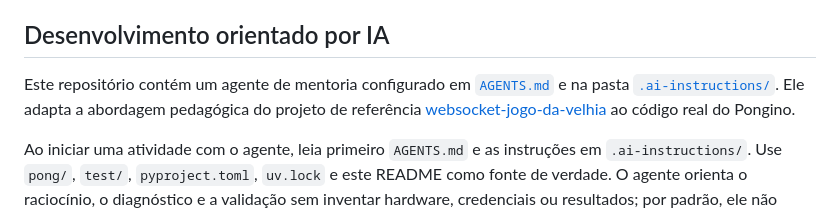
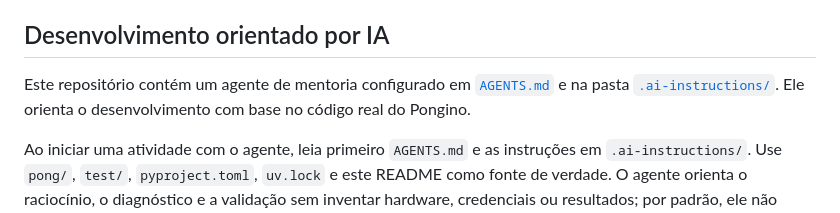
Before and after one commit to HiagoAdao/pongino-rasp, a Markdown page: README.md, the part around the change. Rendered like a GitHub page.

Commit message:
docs: remover referencia externa do README

```diff
--- a/README.md
+++ b/README.md
@@ -8,7 +8,7 @@ A fonte serial usa streams assíncronos e tenta reconectar à porta configurada
 
 ## Desenvolvimento orientado por IA
 
-Este repositório contém um agente de mentoria configurado em [`AGENTS.md`](AGENTS.md) e na pasta [`.ai-instructions/`](.ai-instructions/). Ele adapta a abordagem pedagógica do projeto de referência [websocket-jogo-da-velhia](https://github.com/HiagoAdao/websocket-jogo-da-velhia) ao código real do Pongino.
+Este repositório contém um agente de mentoria configurado em [`AGENTS.md`](AGENTS.md) e na pasta [`.ai-instructions/`](.ai-instructions/). Ele orienta o desenvolvimento com base no código real do Pongino.
 
 Ao iniciar uma atividade com o agente, leia primeiro `AGENTS.md` e as instruções em `.ai-instructions/`. Use `pong/`, `test/`, `pyproject.toml`, `uv.lock` e este README como fonte de verdade. O agente orienta o raciocínio, o diagnóstico e a validação sem inventar hardware, credenciais ou resultados; por padrão, ele não altera o código da aplicação diretamente.
 
```
